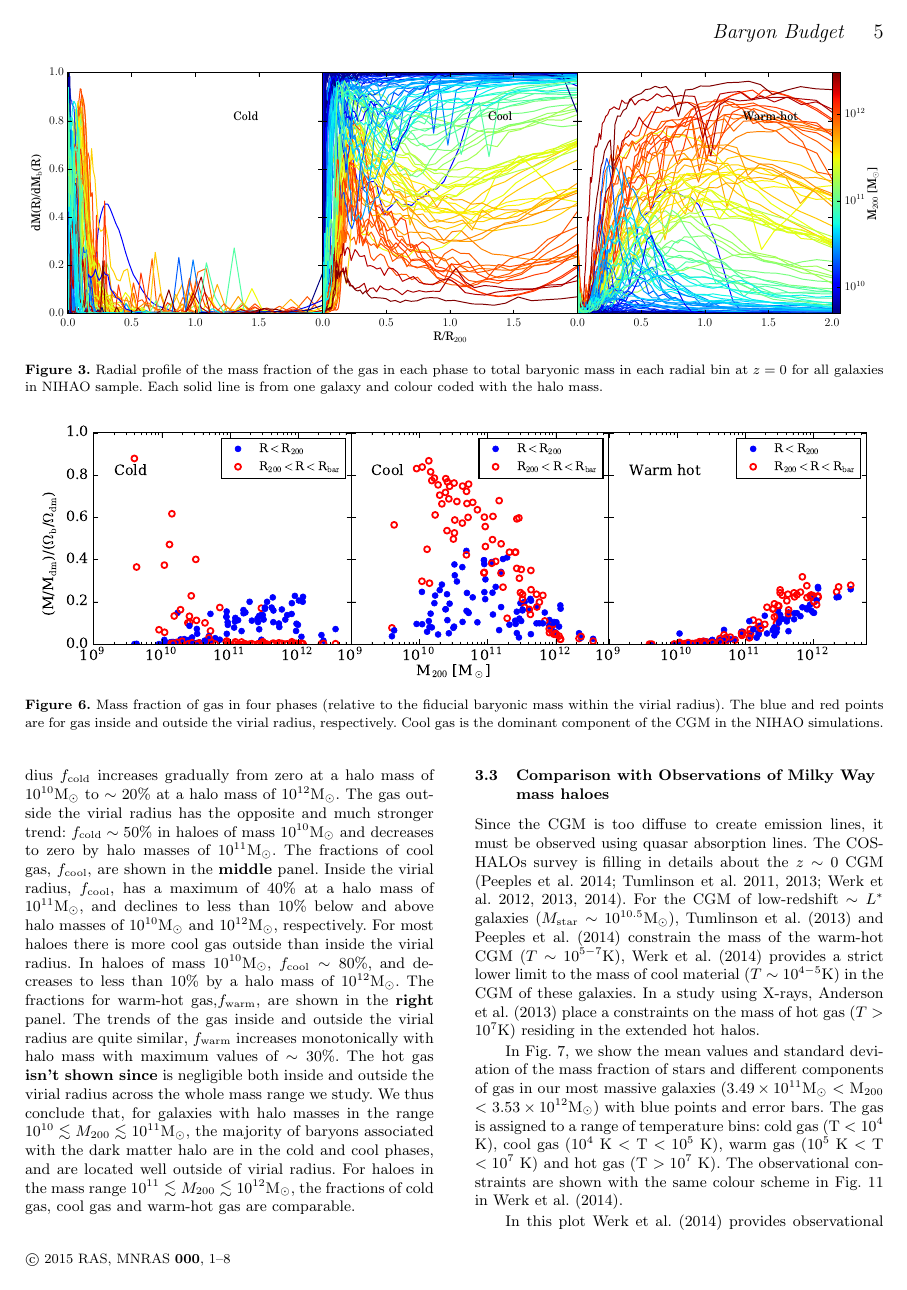
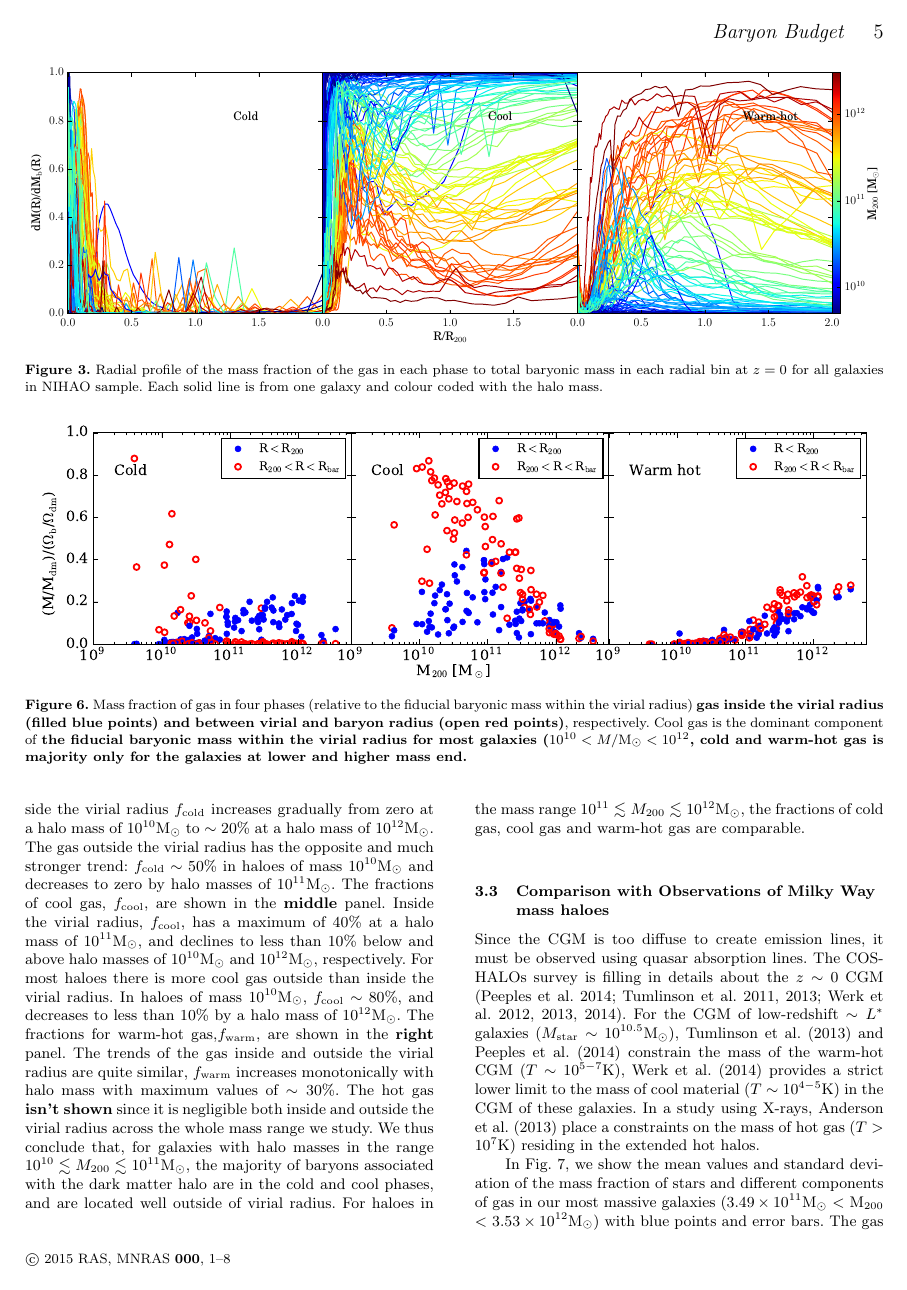
Before and after one commit to hellkonig/budgetpaper, a LaTeX paper (ms_nihao_budget.tex): page 5 of 8. The pictures show the PDF file ms_nihao_budget.pdf that the author committed with the source.

Commit message:
rephrase the statement about the majority of CGM

```diff
--- a/ms_nihao_budget.tex
+++ b/ms_nihao_budget.tex
@@ -562,9 +562,13 @@ rise, even the majority of massive galaxies have $\Rbar \sim \Rvir$.}
   \psfig{figure=budget_inout.eps,width=1.0\textwidth}
 }
 \caption{Mass fraction of gas in four phases (relative to the fiducial
-  baryonic mass within the virial radius). The blue and red points are for
-  gas  inside and outside the virial radius, respectively. Cool gas is
-  the dominant component of the CGM in the NIHAO simulations.}
+  baryonic mass within the virial radius)
+  {\bf gas inside the virial radius (filled blue points) and between
+   virial and baryon radius (open red points)}, respectively. Cool gas is
+  the dominant component of {\bf the fiducial baryonic mass within the
+  virial radius for most galaxies ($10^{10} < M/\Msun < 10^{12}$, cold
+   and warm-hot gas is majority only for the galaxies at lower and higher
+   mass end.}}
 \label{fig:inout}
 \end{figure*}
 
@@ -575,3 +577,5 @@ virial and baryon radii (red points).
+phases) inside the virial radius (filled blue points) and between the
+virial and baryon radius (open red points).
 %
 The fractions of cold gas,
 $f_{\rm cold}$, are shown in the {\bf left} panel.  Inside the
@@ -596,7 +600,7 @@ The fractions for warm-hot gas,$f_{\rm warm}$,  are shown in the
 radius are quite similar, $f_{\rm warm}$ increases monotonically with
 halo mass with maximum values of $\sim 30\%$.
 %
-The hot gas {\bf isn't shown since} is negligible both
+The hot gas {\bf isn't shown} since it is negligible both
 inside and outside the virial radius across the whole mass range we
 study.
 %
@@ -694,3 +699,4 @@ the most important component in CGM so that the more accurate
+galaxies at lower and higher mass end in NIHAO suite.} The more accurate
 knowledge of the physical properties of CGM are necessary to better
 understand the role of the CGM in galaxy formation.
 %
@@ -733,3 +740,5 @@ We summarize our results as follows:
+      at lower and higher mass end. Most of baryons are} outside of the
+      virial radius.
 
 \item Lower mass haloes have lost a larger fraction of their baryons,
       even though they convert a lower fraction of the baryons into stars.
```
Also changed, not shown: ms_nihao_budget.pdf, ms_nihao_budget.tex (12 more changed lines).
